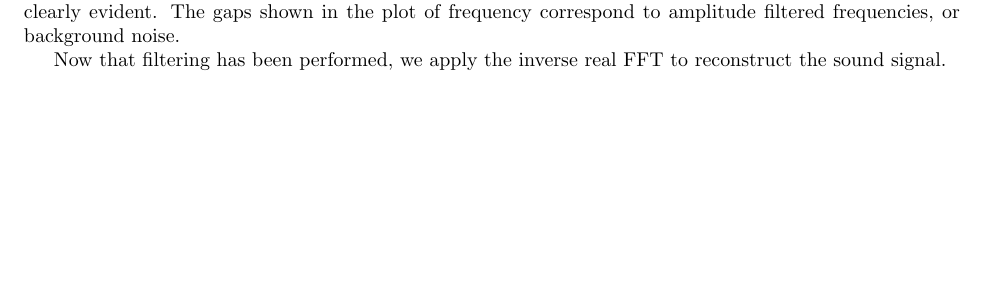
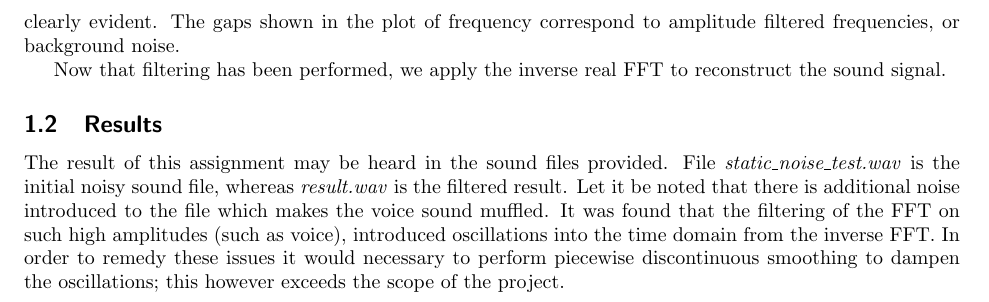
Before and after one commit to jonkomperda/MCS507projectOne, a LaTeX document (tex/main.tex, which reads tex/include/assignment2.tex): part of page 3 of 3, cut so that both start at the same text, the shorter picture padded with empty space. Compiled offline with pdfLaTeX.

Commit message:
finished problem 2 tex

```diff
--- a/tex/include/assignment2.tex
+++ b/tex/include/assignment2.tex
@@ -64,8 +64,11 @@ In Listing \ref{lst:filter} we see a total of four filters applied. We apply the
 Figure \ref{fig:afterFilt} shows the resulting spectrum after applying filtering. The low pass filter is clearly evident as all frequencies above 10kHz are now zero. Due to the scaling of the plot, the high pass filter is not as clearly evident. The gaps shown in the plot of frequency correspond to amplitude filtered frequencies, or background noise.
 
 Now that filtering has been performed, we apply the inverse real FFT to reconstruct the sound signal.
+% subsection method (end)
+\subsection{Results} % (fold)
+\label{sub:results}
+The result of this assignment may be heard in the sound files provided. File \emph{static\_noise\_test.wav} is the initial noisy sound file, whereas \emph{result.wav} is the filtered result. Let it be noted that there is additional noise introduced to the file which makes the voice sound muffled. It was found that the filtering of the FFT on such high amplitudes (such as voice), introduced oscillations into the time domain from the inverse FFT. In order to remedy these issues it would necessary to perform piecewise discontinuous smoothing to dampen the oscillations; this however exceeds the scope of the project.
 
-
-% subsection method (end)
+% subsection results (end)
 
 % section assignment_two_denoising_of_signals (end)
```
Also changed, not shown: tex/include/afterfig.png (added), tex/include/beforefig.png, 2 other files.
